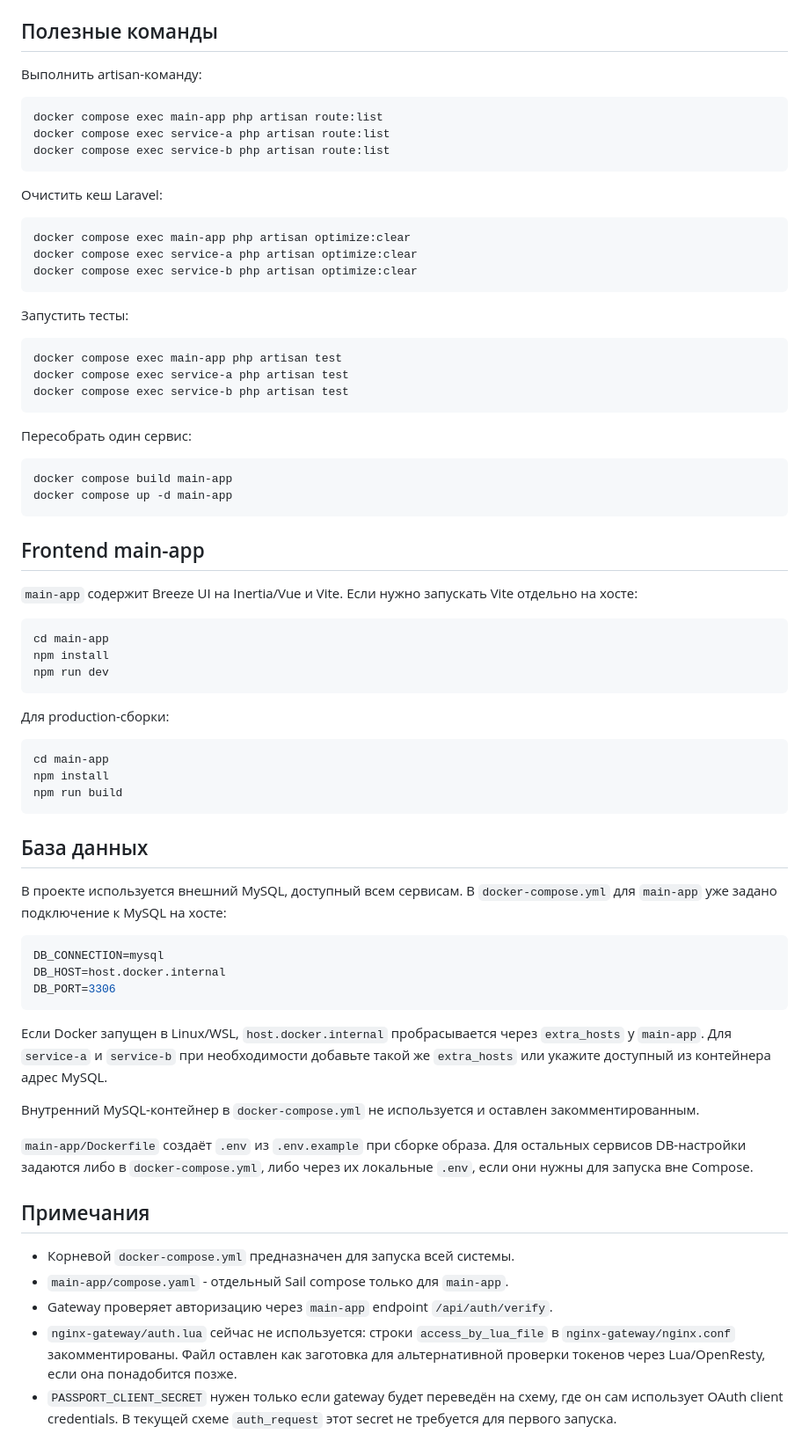
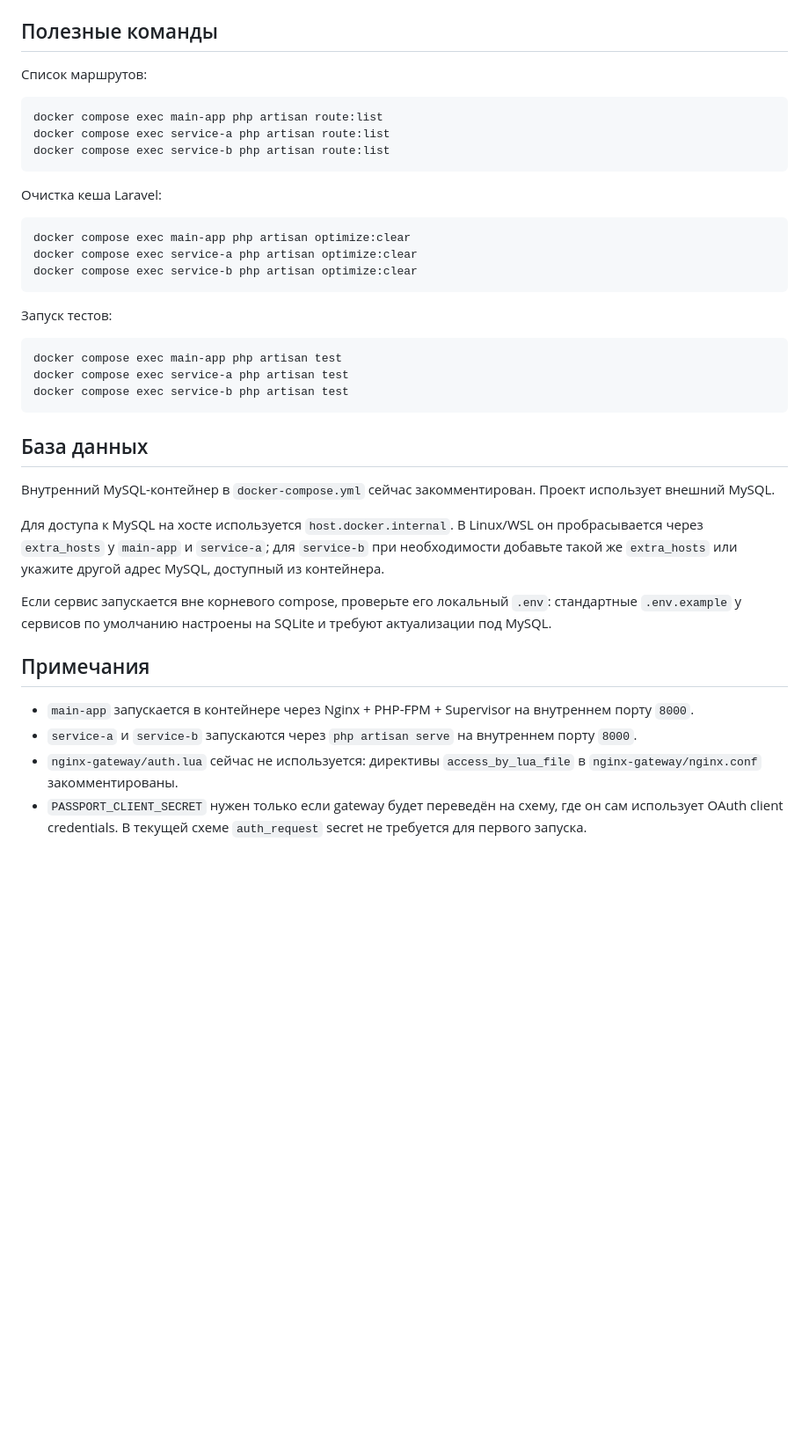
Before and after one commit to dvtikhonov/exampleProjectSail, a Markdown page: README.md, the part around one of its changes. Shown at 88% size. Rendered like a GitHub page; blank space fills up the shorter version.

````diff
--- a/README.md
+++ b/README.md
@@ -116,6 +167,6 @@ docker compose down
 ## Полезные команды
 
-Выполнить artisan-команду:
+Список маршрутов:
 
 ```bash
 docker compose exec main-app php artisan route:list
@@ -123,7 +174,7 @@ docker compose exec service-a php artisan route:list
 docker compose exec service-b php artisan route:list
 ```
 
-Очистить кеш Laravel:
+Очистка кеша Laravel:
 
 ```bash
 docker compose exec main-app php artisan optimize:clear
@@ -131,7 +182,7 @@ docker compose exec service-a php artisan optimize:clear
 docker compose exec service-b php artisan optimize:clear
 ```
 
-Запустить тесты:
+Запуск тестов:
 
 ```bash
 docker compose exec main-app php artisan test
@@ -139,51 +190,17 @@ docker compose exec service-a php artisan test
 docker compose exec service-b php artisan test
 ```
 
-Пересобрать один сервис:
-
-```bash
-docker compose build main-app
-docker compose up -d main-app
-```
-
-## Frontend main-app
-
-`main-app` содержит Breeze UI на Inertia/Vue и Vite. Если нужно запускать Vite отдельно на хосте:
-
-```bash
-cd main-app
-npm install
-npm run dev
-```
-
-Для production-сборки:
-
-```bash
-cd main-app
-npm install
-npm run build
-```
-
 ## База данных
 
-В проекте используется внешний MySQL, доступный всем сервисам. В `docker-compose.yml` для `main-app` уже задано подключение к MySQL на хосте:
+Внутренний MySQL-контейнер в `docker-compose.yml` сейчас закомментирован. Проект использует внешний MySQL.
 
-```env
-DB_CONNECTION=mysql
-DB_HOST=host.docker.internal
-DB_PORT=3306
-```
+Для доступа к MySQL на хосте используется `host.docker.internal`. В Linux/WSL он пробрасывается через `extra_hosts` у `main-app` и `service-a`; для `service-b` при необходимости добавьте такой же `extra_hosts` или укажите другой адрес MySQL, доступный из контейнера.
 
-Если Docker запущен в Linux/WSL, `host.docker.internal` пробрасывается через `extra_hosts` у `main-app`. Для `service-a` и `service-b` при необходимости добавьте такой же `extra_hosts` или укажите доступный из контейнера адрес MySQL.
-
-Внутренний MySQL-контейнер в `docker-compose.yml` не используется и оставлен закомментированным.
-
-`main-app/Dockerfile` создаёт `.env` из `.env.example` при сборке образа. Для остальных сервисов DB-настройки задаются либо в `docker-compose.yml`, либо через их локальные `.env`, если они нужны для запуска вне Compose.
+Если сервис запускается вне корневого compose, проверьте его локальный `.env`: стандартные `.env.example` у сервисов по умолчанию настроены на SQLite и требуют актуализации под MySQL.
 
 ## Примечания
 
-- Корневой `docker-compose.yml` предназначен для запуска всей системы.
-- `main-app/compose.yaml` - отдельный Sail compose только для `main-app`.
-- Gateway проверяет авторизацию через `main-app` endpoint `/api/auth/verify`.
-- `nginx-gateway/auth.lua` сейчас не используется: строки `access_by_lua_file` в `nginx-gateway/nginx.conf` закомментированы. Файл оставлен как заготовка для альтернативной проверки токенов через Lua/OpenResty, если она понадобится позже.
-- `PASSPORT_CLIENT_SECRET` нужен только если gateway будет переведён на схему, где он сам использует OAuth client credentials. В текущей схеме `auth_request` этот secret не требуется для первого запуска.
+- `main-app` запускается в контейнере через Nginx + PHP-FPM + Supervisor на внутреннем порту `8000`.
+- `service-a` и `service-b` запускаются через `php artisan serve` на внутреннем порту `8000`.
+- `nginx-gateway/auth.lua` сейчас не используется: директивы `access_by_lua_file` в `nginx-gateway/nginx.conf` закомментированы.
+- `PASSPORT_CLIENT_SECRET` нужен только если gateway будет переведён на схему, где он сам использует OAuth client credentials. В текущей схеме `auth_request` secret не требуется для первого запуска.
````
Also changed, not shown: other parts of README.md (+105 -54 lines).
